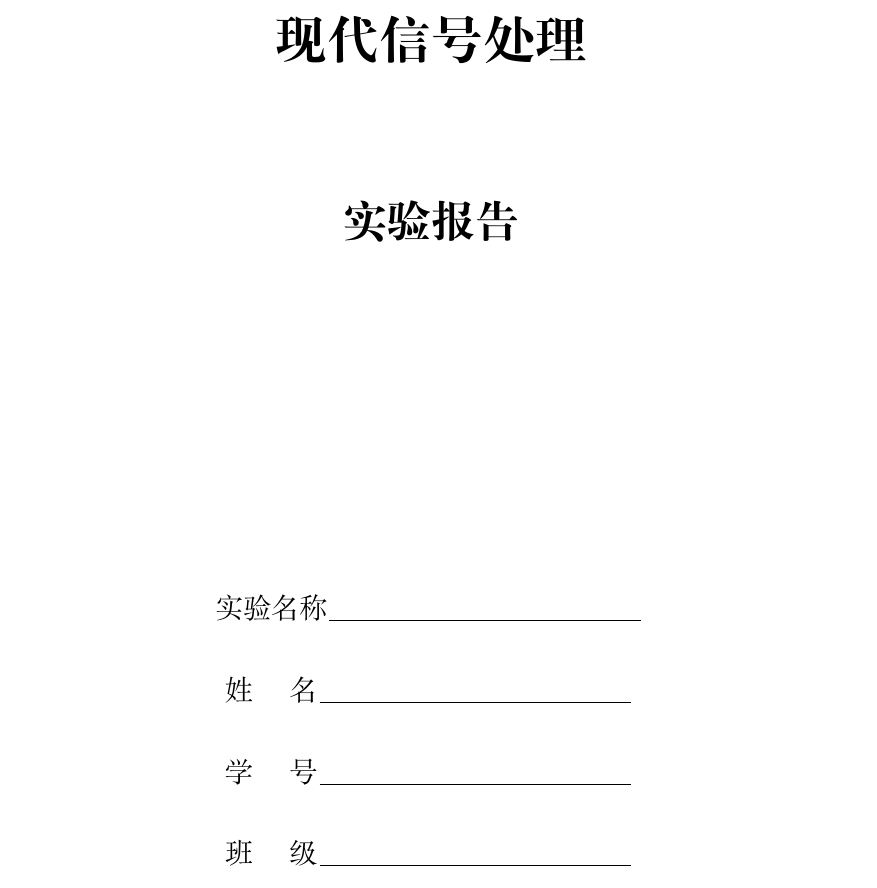
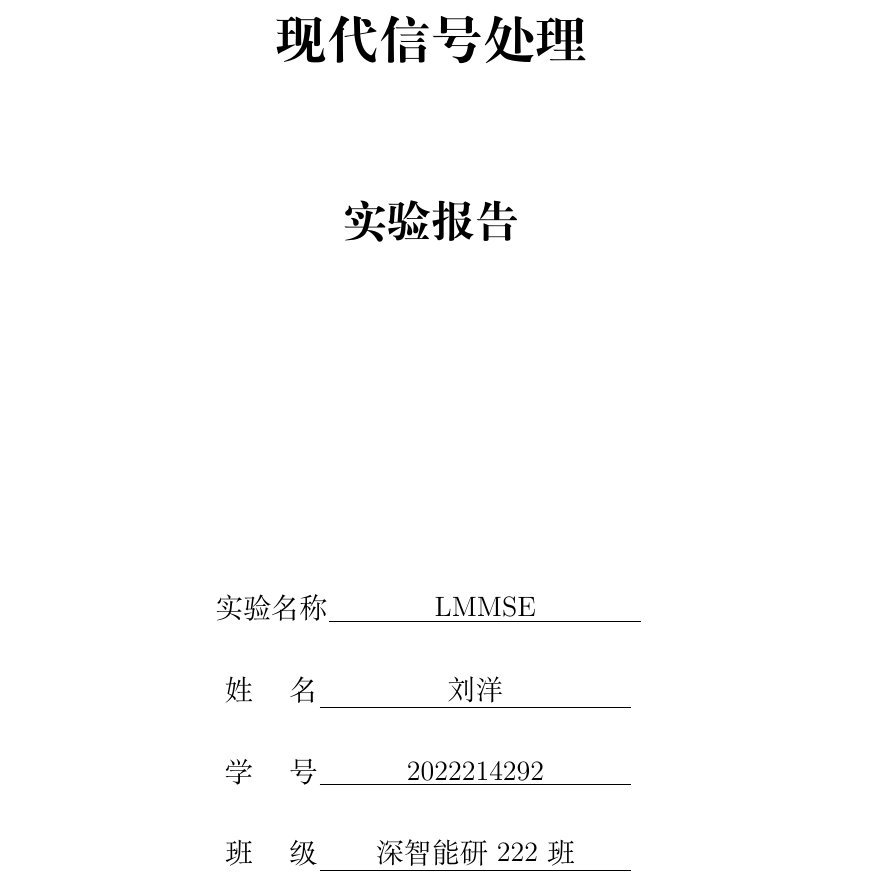
Before and after one commit to heiheishuang/hw-template, a LaTeX thesis (main.tex, which reads cover/cover.tex, settings/thesis-setting.tex): part of page 1 of 6, cut so that both start at the same text. Compiled offline with XeLaTeX.

Commit message:
add changes about cover and header

```diff
--- a/cover/cover.tex
+++ b/cover/cover.tex
@@ -14,13 +14,13 @@
 
         \vskip 2cm
         {
-            \zihao{4}\songti 实验名称\coverunderline[5.5cm]{}
+            \zihao{4}\songti 实验名称\coverunderline[5.5cm]{\hmwkClassInstructor}
             \vskip 0.7cm
-            \zihao{4}\songti 姓~~~~名\coverunderline[5.5cm]{}
+            \zihao{4}\songti 姓~~~~名\coverunderline[5.5cm]{\hmwkAuthorName}
             \vskip 0.7cm
-            \zihao{4}\songti 学~~~~号\coverunderline[5.5cm]{}
+            \zihao{4}\songti 学~~~~号\coverunderline[5.5cm]{\hmwkStudentnum}
             \vskip 0.7cm
-            \zihao{4}\songti 班~~~~级\coverunderline[5.5cm]{}
+            \zihao{4}\songti 班~~~~级\coverunderline[5.5cm]{\hmwkClassName}
             \vfill
         }
     \end{center}
--- a/settings/thesis-setting.tex
+++ b/settings/thesis-setting.tex
@@ -5,7 +5,14 @@
 \setlength{\biblabelsep}{0.2cm}
 \setlength{\bibhang}{0cm}
 
-
+%%% HOMEWORK DETAILS
+\newcommand{\hmwkTitle}{实验报告}
+\newcommand{\hmwkDueDate}{\today}
+\newcommand{\hmwkClass}{现代信号处理}
+\newcommand{\hmwkStudentnum}{2022214292}
+\newcommand{\hmwkClassInstructor}{LMMSE}
+\newcommand{\hmwkAuthorName}{刘洋}
+\newcommand{\hmwkClassName}{深智能研222班}
 
 
 \ctexset{
@@ -111,9 +118,9 @@
 \fancyhf{}
 \pagenumbering{Alph}%设置页码格式，大写字母标页
 \pagestyle{fancy}
-\fancyhead[L]{\zihao{5} 现代信号处理}
-\fancyhead[R]{\zihao{5} 实验报告}
-\fancyhead[C]{\zihao{5} 最小二乘估计}
+\fancyhead[L]{\zihao{5} \hmwkClass}
+\fancyhead[R]{\zihao{5} \hmwkTitle}
+\fancyhead[C]{\zihao{5} \hmwkClassInstructor}
 \fancyfoot[C]{\zihao{5} \thepage}
 \renewcommand{\headrulewidth}{4pt}%分隔线宽度4磅
 
```
